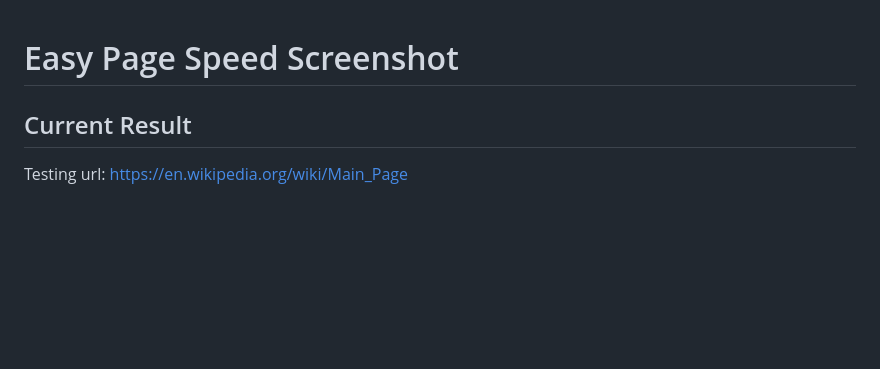
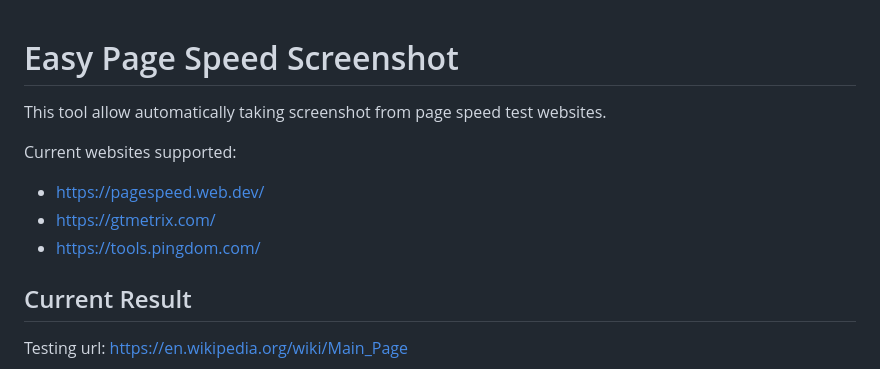
Before and after one commit to viivue/easy-page-speed-screenshots, a Markdown page: README.md, the part around the change. GitHub-like rendering; blank space fills up the shorter version.

Commit message:
refactor(general): update README

```diff
--- a/README.md
+++ b/README.md
@@ -1,4 +1,11 @@
 # Easy Page Speed Screenshot
+
+This tool allow automatically taking screenshot from page speed test websites.
+
+Current websites supported:
+- https://pagespeed.web.dev/
+- https://gtmetrix.com/
+- https://tools.pingdom.com/
 
 ## Current Result
 
```
